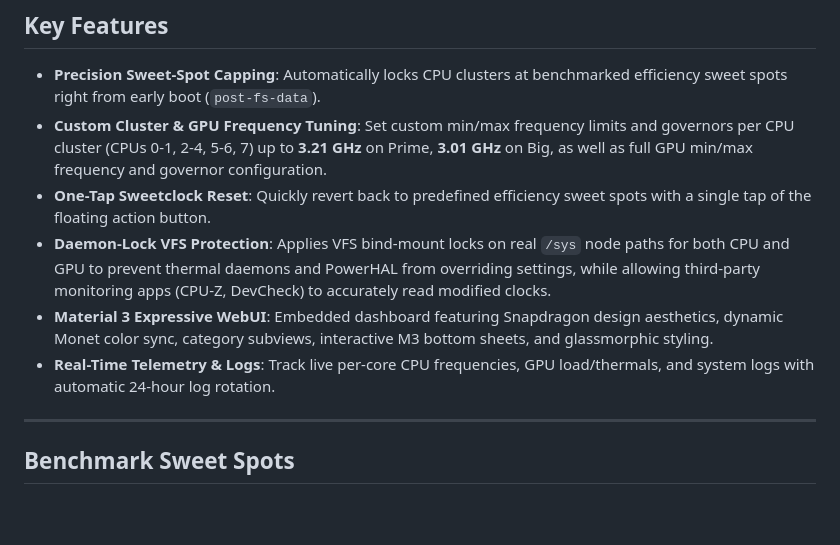
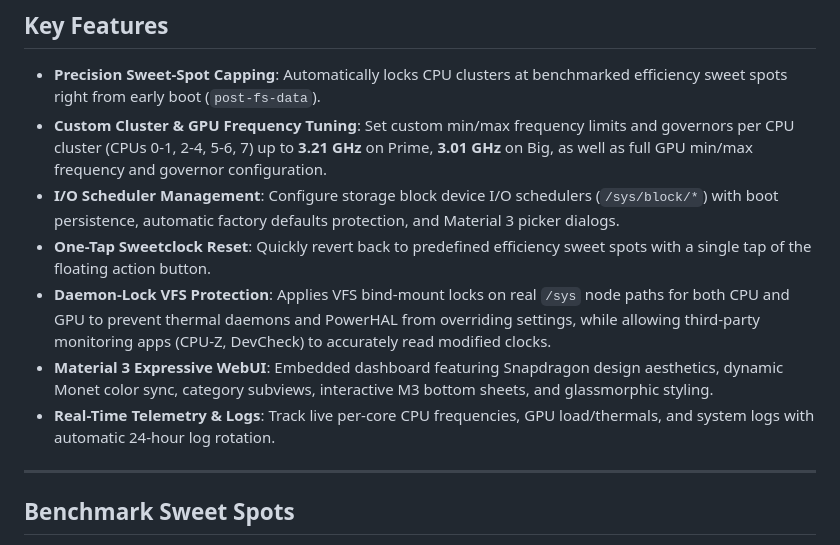
Before and after one commit to Lavax88/SweetClocker, a Markdown page: README.md, the part around the change. GitHub-like rendering; blank space fills up the shorter version.

Commit message:
docs(readme): add I/O scheduler management to Key Features

```diff
--- a/README.md
+++ b/README.md
@@ -19,10 +19,12 @@
 
 - **Precision Sweet-Spot Capping**: Automatically locks CPU clusters at benchmarked efficiency sweet spots right from early boot (`post-fs-data`).
 - **Custom Cluster & GPU Frequency Tuning**: Set custom min/max frequency limits and governors per CPU cluster (CPUs 0-1, 2-4, 5-6, 7) up to **3.21 GHz** on Prime, **3.01 GHz** on Big, as well as full GPU min/max frequency and governor configuration.
+- **I/O Scheduler Management**: Configure storage block device I/O schedulers (`/sys/block/*`) with boot persistence, automatic factory defaults protection, and Material 3 picker dialogs.
 - **One-Tap Sweetclock Reset**: Quickly revert back to predefined efficiency sweet spots with a single tap of the floating action button.
 - **Daemon-Lock VFS Protection**: Applies VFS bind-mount locks on real `/sys` node paths for both CPU and GPU to prevent thermal daemons and PowerHAL from overriding settings, while allowing third-party monitoring apps (CPU-Z, DevCheck) to accurately read modified clocks.
 - **Material 3 Expressive WebUI**: Embedded dashboard featuring Snapdragon design aesthetics, dynamic Monet color sync, category subviews, interactive M3 bottom sheets, and glassmorphic styling.
 - **Real-Time Telemetry & Logs**: Track live per-core CPU frequencies, GPU load/thermals, and system logs with automatic 24-hour log rotation.
+
 
 ---
 
```
